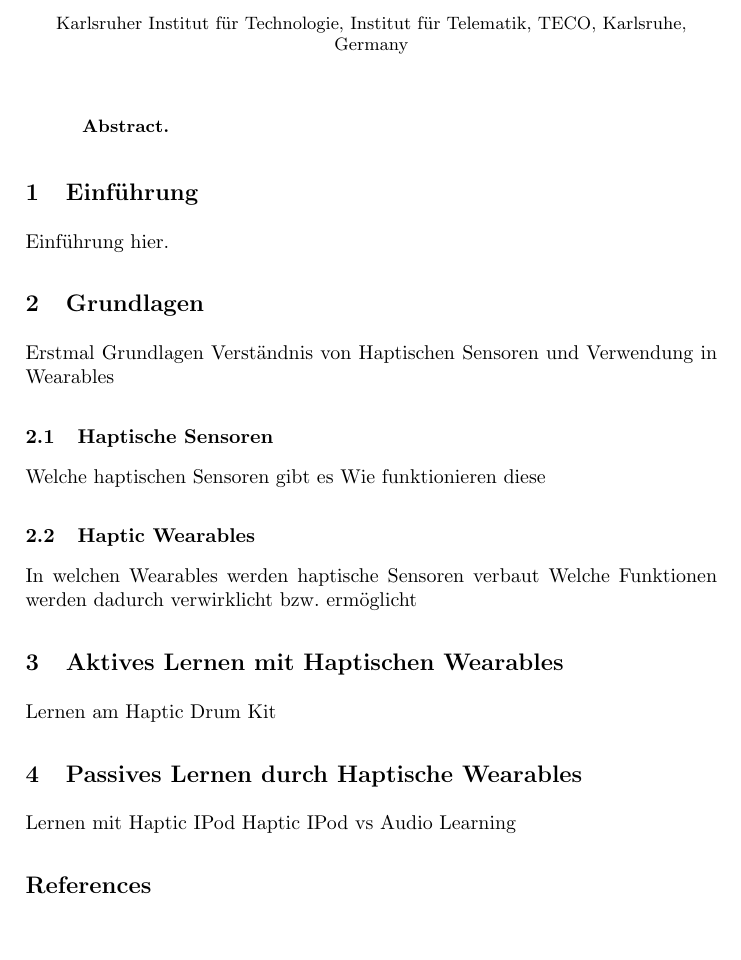
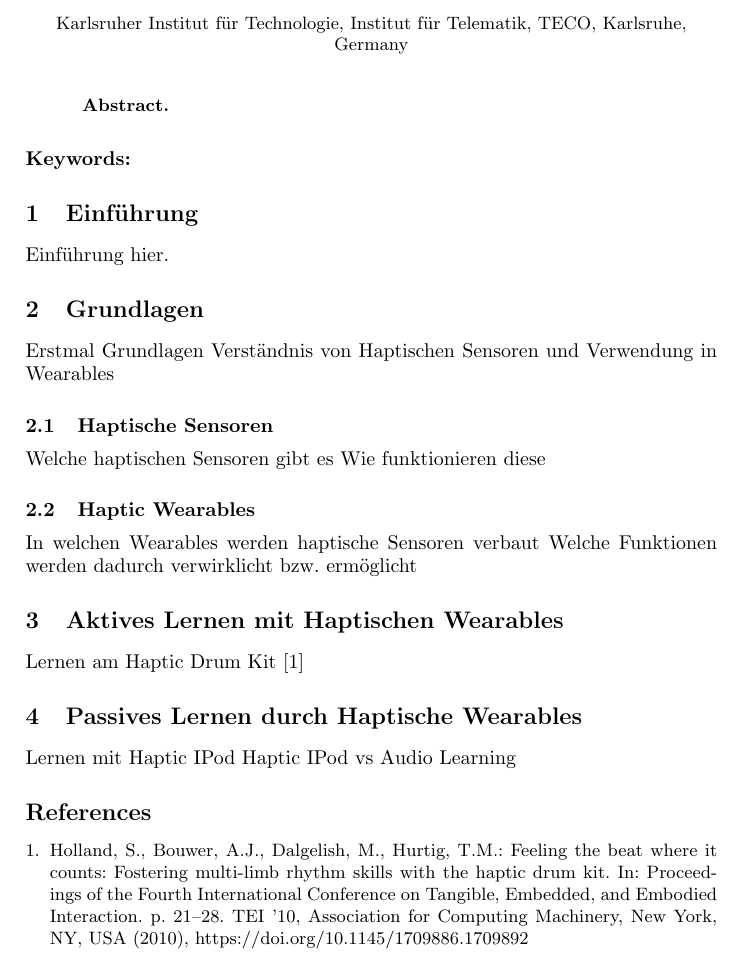
Before and after one commit to Spiemer/proseminar, a LaTeX paper (proseminar.tex, which reads proseminar.bib): part of the page, cut so that both start at the same text. Compiled offline with pdfLaTeX.

Commit message:
inserted first reference and cite

```diff
--- a/proseminar.bib
+++ b/proseminar.bib
@@ -0,0 +1,12 @@
+@inproceedings{10.1145/1709886.1709892,
+author = {Holland, Simon and Bouwer, Anders J. and Dalgelish, Mathew and Hurtig, Topi M.},
+title = {Feeling the Beat Where It Counts: Fostering Multi-Limb Rhythm Skills with the Haptic Drum Kit},
+year = {2010},
+isbn = {9781605588414},
+publisher = {Association for Computing Machinery},
+address = {New York, NY, USA},
+url = {https://doi.org/10.1145/1709886.1709892},
+doi = {10.1145/1709886.1709892},
+booktitle = {Proceedings of the Fourth International Conference on Tangible, Embedded, and Embodied Interaction},
+pages = {21–28},
+numpages = {8},
--- a/proseminar.tex
+++ b/proseminar.tex
@@ -1,26 +1,39 @@
 \documentclass[ngerman,runningheads,a4paper]{llncs}
 \begin{document}
+
 \title{Supporting Drum Learning/Playing through the use of Haptic Wearables}
 \author{Simon Pfeifer}
 \institute{Karlsruher Institut für Technologie, Institut für Telematik, TECO, Karlsruhe, Germany}
 \maketitle
+
 \begin{abstract}
 
 \end{abstract}
+
+\begin{keywords}
+
+\end{keywords}
+
 \section{Einführung}
 Einführung hier.
+
 \section{Grundlagen}
 Erstmal Grundlagen
 Verständnis von Haptischen Sensoren
 und Verwendung in Wearables
+
 \subsection{Haptische Sensoren}
 Welche haptischen Sensoren gibt es
 Wie funktionieren diese
+
 \subsection{Haptic Wearables}
 In welchen Wearables werden haptische Sensoren verbaut
 Welche Funktionen werden dadurch verwirklicht bzw. ermöglicht
+
 \section{Aktives Lernen mit Haptischen Wearables}
 Lernen am Haptic Drum Kit
+\cite{10.1145/1709886.1709892}
+
 \section{Passives Lernen durch Haptische Wearables}
 Lernen mit Haptic IPod
 Haptic IPod vs Audio Learning
```
Also changed, not shown: proseminar.bbl, proseminar.pdf, proseminar.bib (4 more changed lines), 5 other files.
